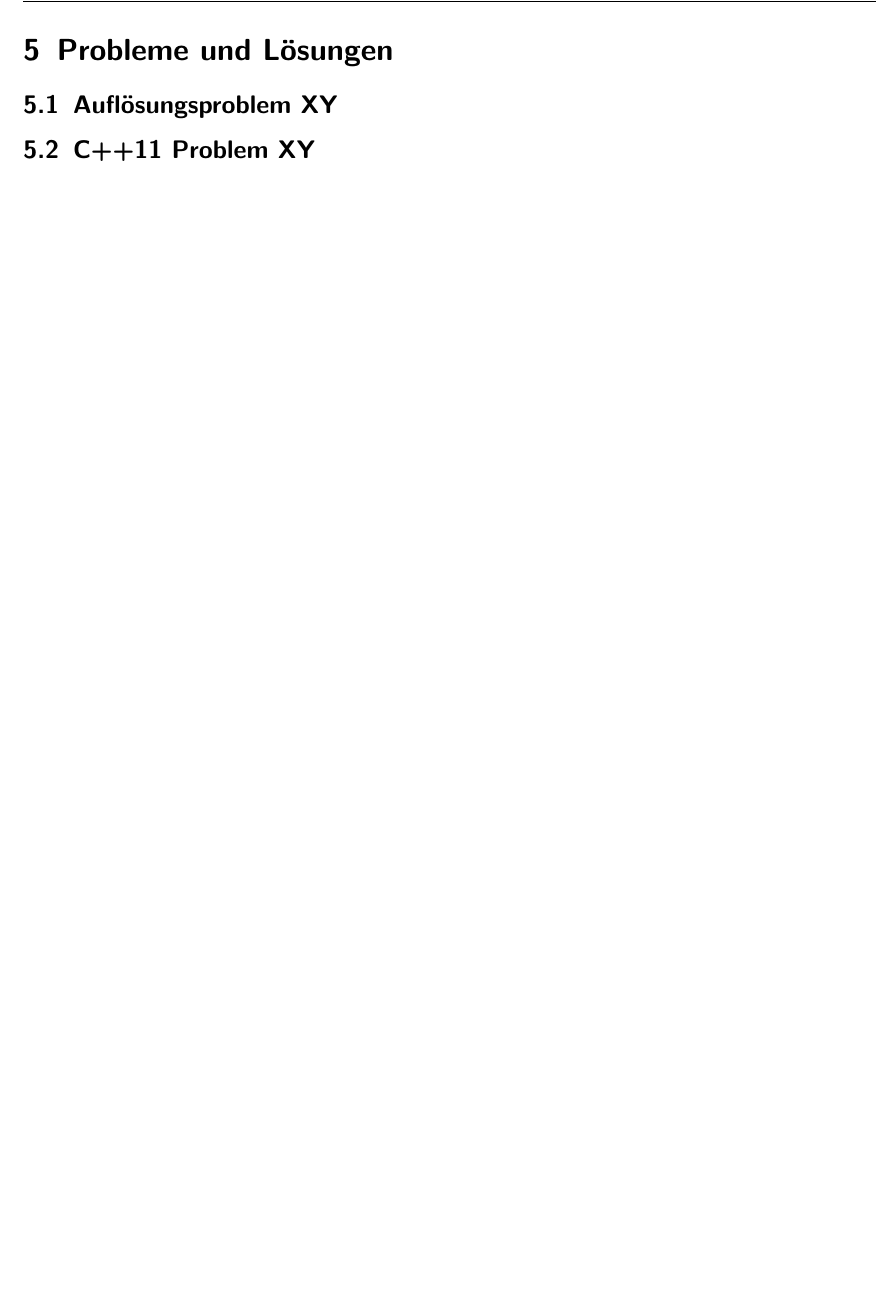
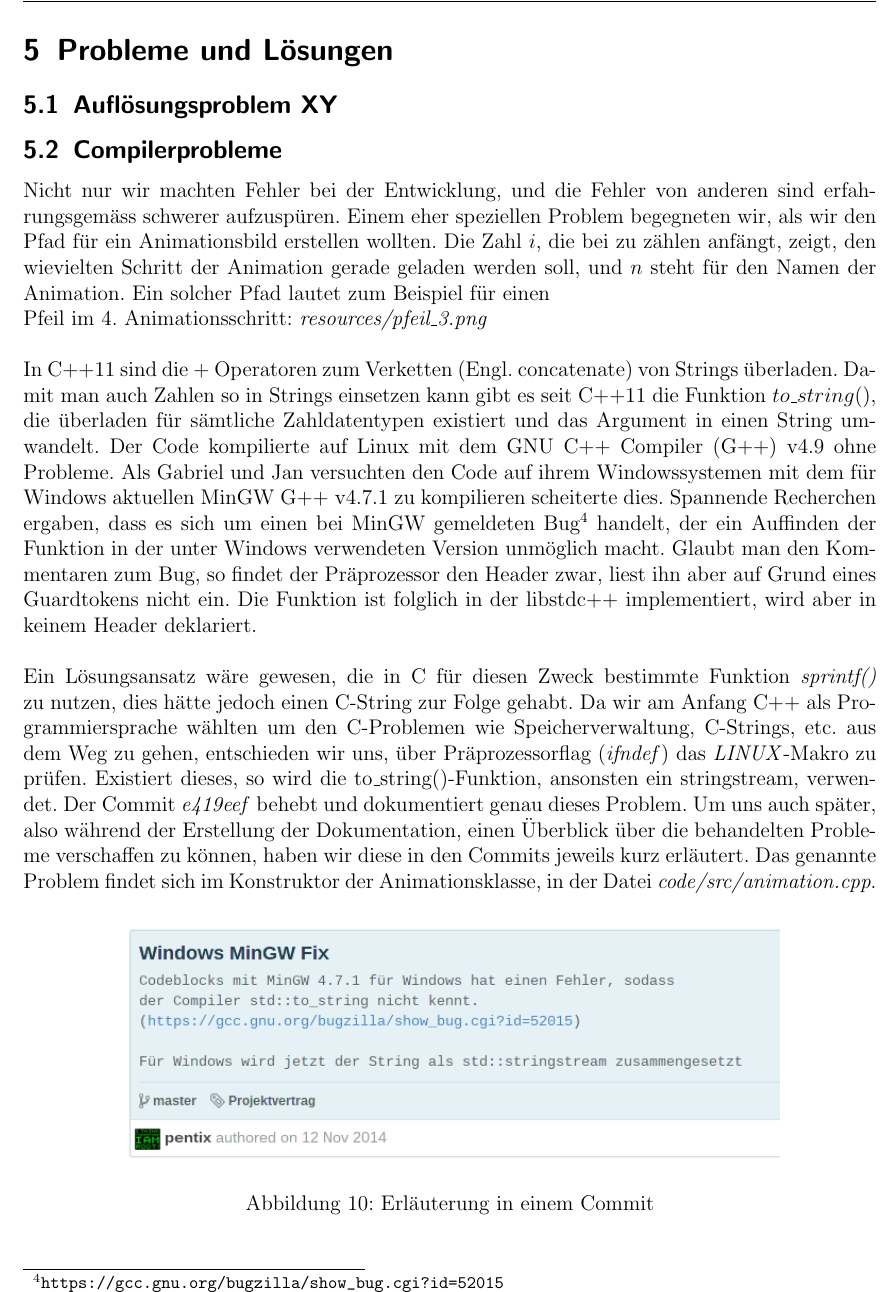
Before and after one commit to Galaxy2/Projektarbeit, a LaTeX document (doc/Dokumentation/dokumentation.tex): part of page 13 of 17 before the commit and part of page 13 of 18 after it, cut so that both start at the same text, the shorter picture padded with empty space. Compiled offline with pdfLaTeX.

Commit message:
Dokumentation: Compilerprobleme erläutert

```diff
--- a/doc/Dokumentation/dokumentation.tex
+++ b/doc/Dokumentation/dokumentation.tex
@@ -6,6 +6,7 @@
 \usepackage{amssymb}
 \usepackage{blindtext}
 \usepackage{graphicx}
+\usepackage{url}
 \usepackage[hidelinks]{hyperref}
 
 
@@ -302,7 +303,34 @@ Besonders beim Spiel auf Zeit entsteht so quasi ein zusätzlicher Druck.
 
 \section{Probleme und Lösungen}
 \subsection{Auflösungsproblem XY}
-\subsection{C++11 Problem XY}
+\subsection{Compilerprobleme}
+Nicht nur wir machten Fehler bei der Entwicklung, und die Fehler von anderen sind erfahrungsgemäss schwerer aufzuspüren.
+Einem eher speziellen Problem begegneten wir, als wir den Pfad für ein Animationsbild erstellen wollten.
+Die Zahl $i$, die bei zu zählen anfängt, zeigt, den wievielten Schritt der Animation gerade geladen werden soll, und $n$ steht für den Namen der Animation.
+Ein solcher Pfad lautet zum Beispiel für einen\\Pfeil im 4. Animationsschritt: \textit{resources/pfeil\_3.png}\\
+\\
+In C++11 sind die + Operatoren zum Verketten (Engl. concatenate) von Strings überladen. Damit man auch Zahlen so in Strings einsetzen
+kann gibt es seit C++11 die Funktion $to\_string()$, die überladen für sämtliche Zahldatentypen existiert und das Argument in einen String
+umwandelt. Der Code kompilierte auf Linux mit dem GNU C++ Compiler (G++) v4.9 ohne Probleme. Als Gabriel und Jan versuchten den Code auf ihrem Windowssystemen
+mit dem für Windows aktuellen MinGW G++ v4.7.1 zu kompilieren scheiterte dies. Spannende Recherchen ergaben, dass es sich um einen bei MinGW
+gemeldeten Bug\footnote{\url{https://gcc.gnu.org/bugzilla/show_bug.cgi?id=52015}} handelt, der ein Auffinden der Funktion in der unter Windows verwendeten
+Version unmöglich macht. Glaubt man den Kommentaren zum Bug, so findet der Präprozessor den Header zwar, liest ihn aber auf Grund eines Guardtokens nicht ein.
+Die Funktion ist folglich in der libstdc++ implementiert, wird aber in keinem Header deklariert.\\
+\\
+Ein Lösungsansatz wäre gewesen, die in C für diesen Zweck bestimmte Funktion \textit{sprintf()} zu nutzen, dies hätte jedoch einen C-String zur Folge gehabt.
+Da wir am Anfang C++ als Programmiersprache wählten um den C-Problemen wie Speicherverwaltung, C-Strings, etc. aus dem Weg zu gehen, entschieden wir uns, über
+Präprozessorflag (\textit{ifndef}) das \textit{LINUX}-Makro zu prüfen. Existiert dieses, so wird die to\_string()-Funktion, ansonsten ein stringstream, verwendet.
+Der Commit \textit{e419eef} behebt und dokumentiert genau dieses Problem. Um uns auch später, also während der Erstellung der Dokumentation, einen Überblick
+über die behandelten Probleme verschaffen zu können, haben wir diese in den Commits jeweils kurz erläutert. Das genannte Problem findet sich im
+Konstruktor der Animationsklasse, in der Datei \textit{code/src/animation.cpp}.
+
+
+\begin{figure}[h]
+\centering
+\includegraphics[scale=0.8]{img/e419eef.png}
+\caption{Erläuterung in einem Commit}
+\end{figure}
+
 \subsection{Merge Conflicts?}
 \newpage
 \section{Das Spiel}
```
Also changed, not shown: doc/Dokumentation/img/e419eef.png (added).
